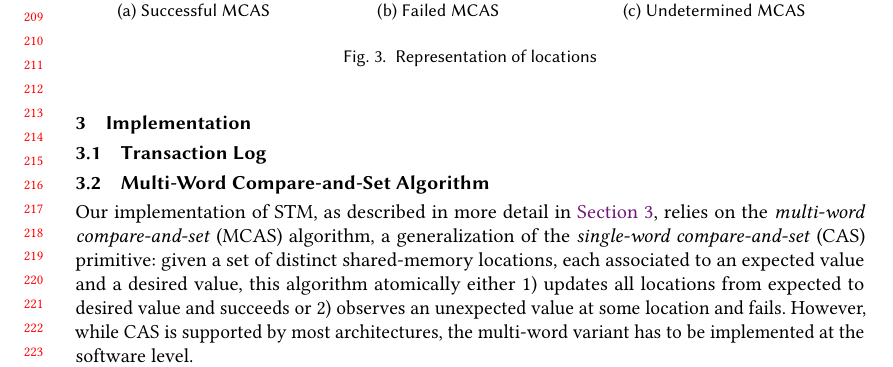
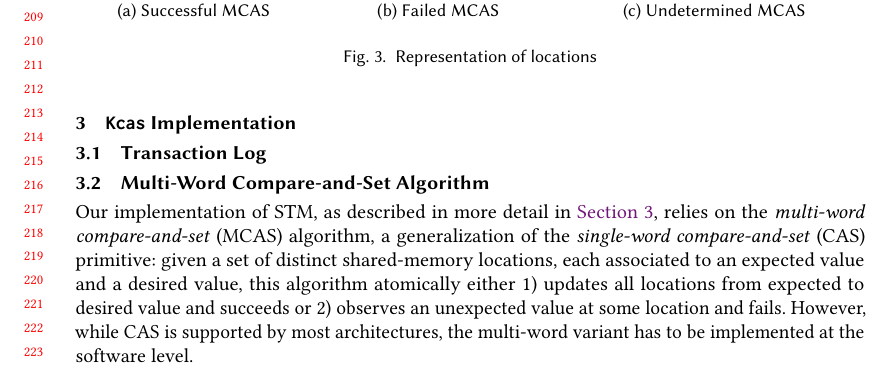
Before and after one commit to clef-men/article_kcas, a LaTeX paper (main.tex, which reads implementation.tex): part of page 5 of 15, cut so that both start at the same text. Compiled offline with pdfLaTeX.

Commit message:
implementation: Tweak title.

```diff
--- a/implementation.tex
+++ b/implementation.tex
@@ -1,4 +1,4 @@
-\section{Implementation}
+\section{\Kcas Implementation}
 \label{sec:implementation}
 
 % lock all locations we are trying to update by installing in them a pointer to an internal descriptor that has all the information necessary to complete the operation
```
